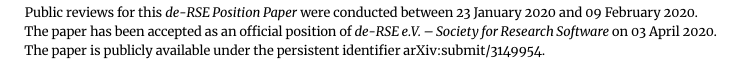
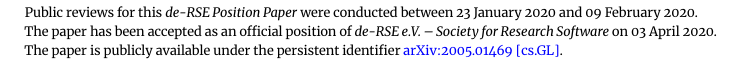
Before and after one commit to DE-RSE/positions, a LaTeX document (001/manuscript.tex): part of page 2 of 16, cut so that both start at the same text. Compiled offline with XeLaTeX.

Commit message:
Update ArXiv identifier

```diff
--- a/001/manuscript.tex
+++ b/001/manuscript.tex
@@ -13,9 +13,9 @@
 \reviewfrom{23 January 2020}
 \reviewto{09 February 2020}
 \acceptedon{03 April 2020}
-\publicationurl{tba}
+\publicationurl{https://arxiv.org/abs/2005.01469}
 \publicationpidtype{arXiv}
-\publicationpid{submit/3149954}
+\publicationpid{2005.01469 [cs.GL]}
 
 \usepackage{graphicx}
 \usepackage{siunitx}
```
Also changed, not shown: 001/manuscript.pdf.
